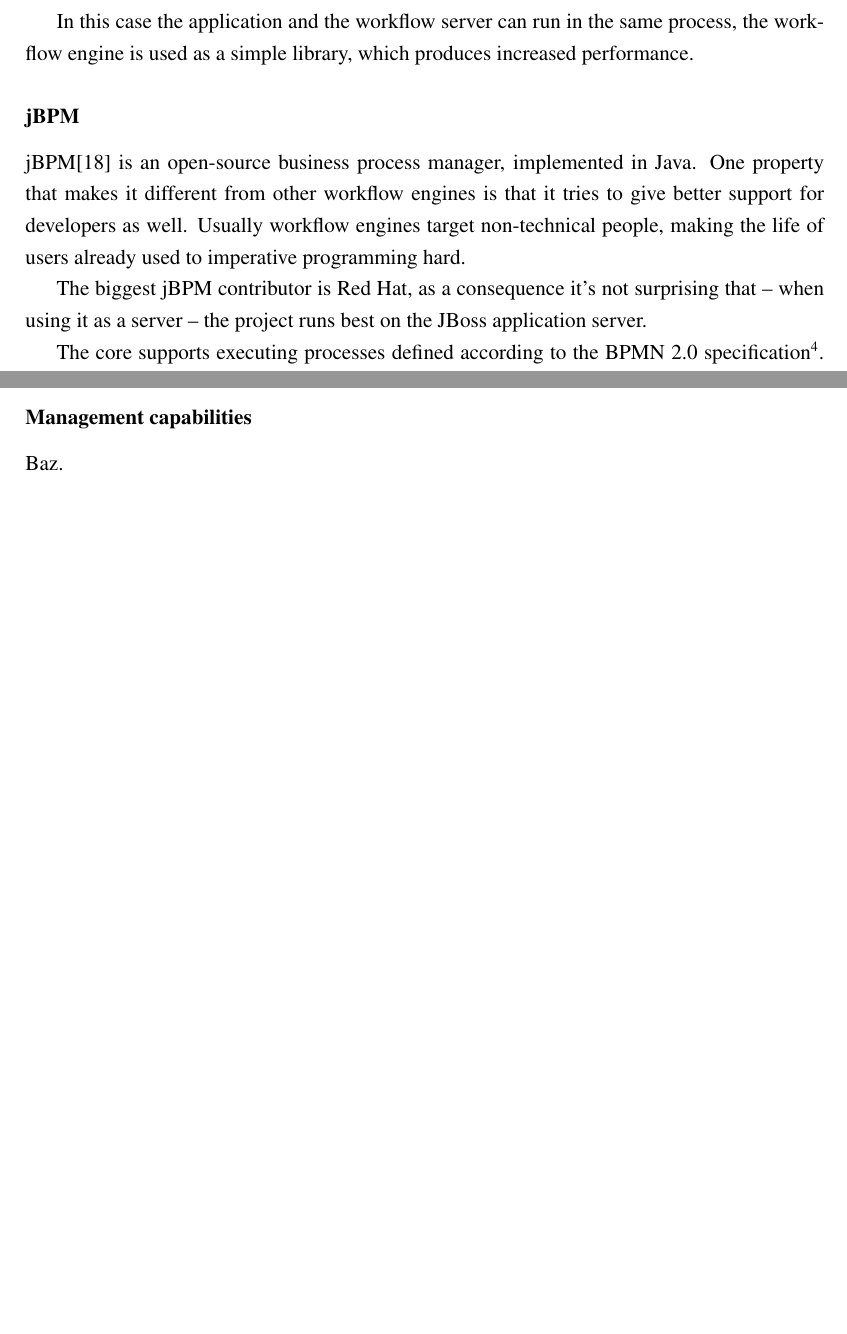
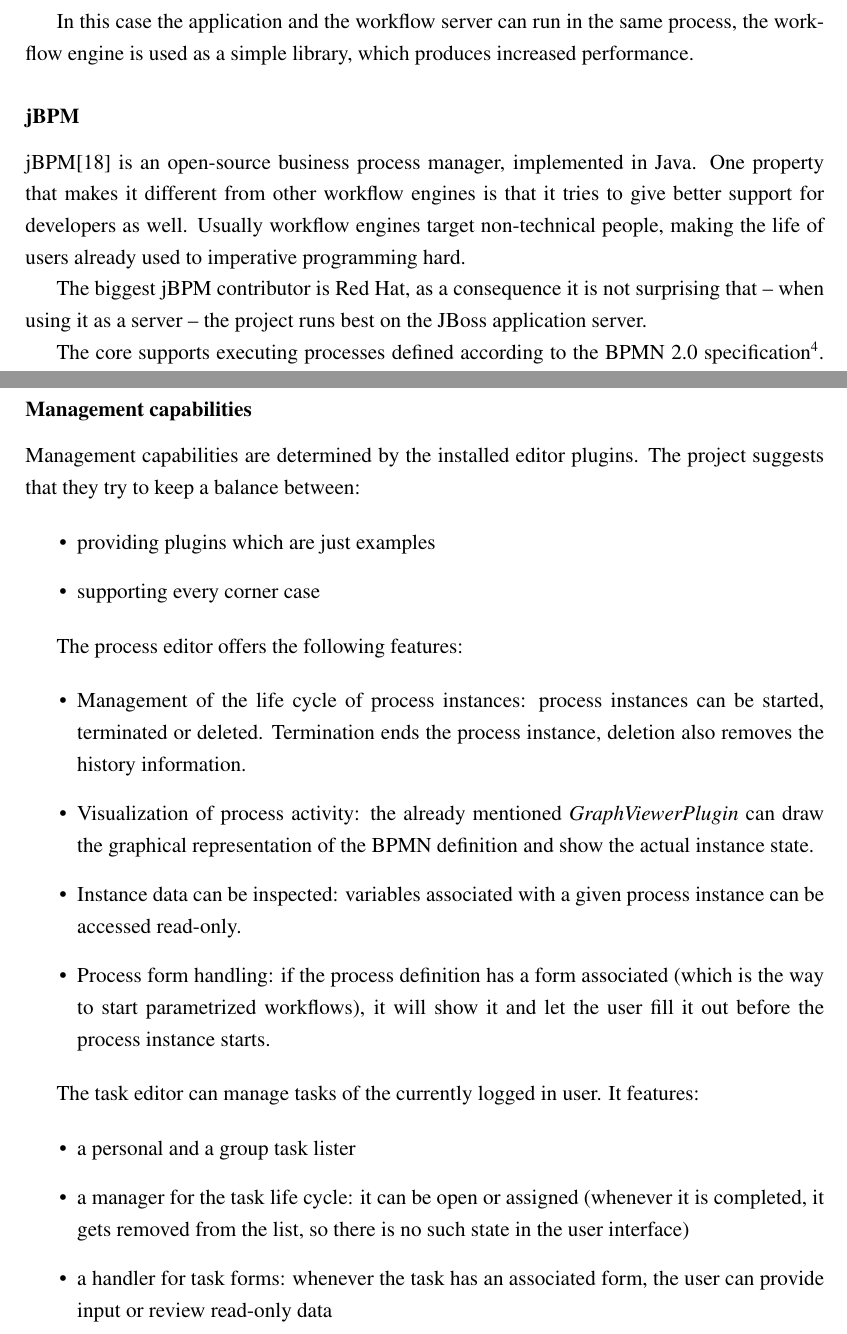
Before and after one commit to vmiklos/msc-thesis, a LaTeX thesis (doc/tex/thesis.tex, which reads doc/tex/background.tex): two parts of pages 23 and 29 of 58 before the commit and two parts of pages 23 and 30 of 59 after it, joined at a grey line, cut so that both start at the same text, the shorter picture padded with empty space. Compiled offline with pdfLaTeX.

Commit message:
Management capabilities

```diff
--- a/doc/tex/background.tex
+++ b/doc/tex/background.tex
@@ -498,7 +498,7 @@
 engines target non-technical people, making the life of users already used to
 imperative programming hard.
 
-The biggest jBPM contributor is Red Hat, as a consequence it's not surprising
+The biggest jBPM contributor is Red Hat, as a consequence it is not surprising
 that -- when using it as a server -- the project runs best on the JBoss
 application server.
 
@@ -779,4 +779,34 @@
 
 \subsubsection*{Management capabilities}
 
-Baz.
+Management capabilities are determined by the installed editor plugins. The
+project suggests that they try to keep a balance between:
+
+\begin{itemize}
+\item providing plugins which are just examples
+\item supporting every corner case
+\end{itemize}
+
+The process editor offers the following features:
+
+\begin{itemize}
+\item Management of the life cycle of process instances: process instances can
+be started, terminated or deleted. Termination ends the process instance,
+deletion also removes the history information.
+\item Visualization of process activity: the already mentioned
+\emph{GraphViewerPlugin} can draw the graphical representation of the BPMN
+definition and show the actual instance state.
+\item Instance data can be inspected: variables associated with a given process
+instance can be accessed read-only.
+\item Process form handling: if the process definition has a form associated
+(which is the way to start parametrized workflows), it will show it and let
+the user fill it out before the process instance starts.
+\end{itemize}
+
+The task editor can manage tasks of the currently logged in user. It features:
+
+\begin{itemize}
+\item a personal and a group task lister
+\item a manager for the task life cycle: it can be open or assigned (whenever it is completed, it gets removed from the list, so there is no such state in the user interface)
+\item a handler for task forms: whenever the task has an associated form, the user can provide input or review read-only data
+\end{itemize}
```
Also changed, not shown: doc/tex/background.tex (16 more changed lines).
